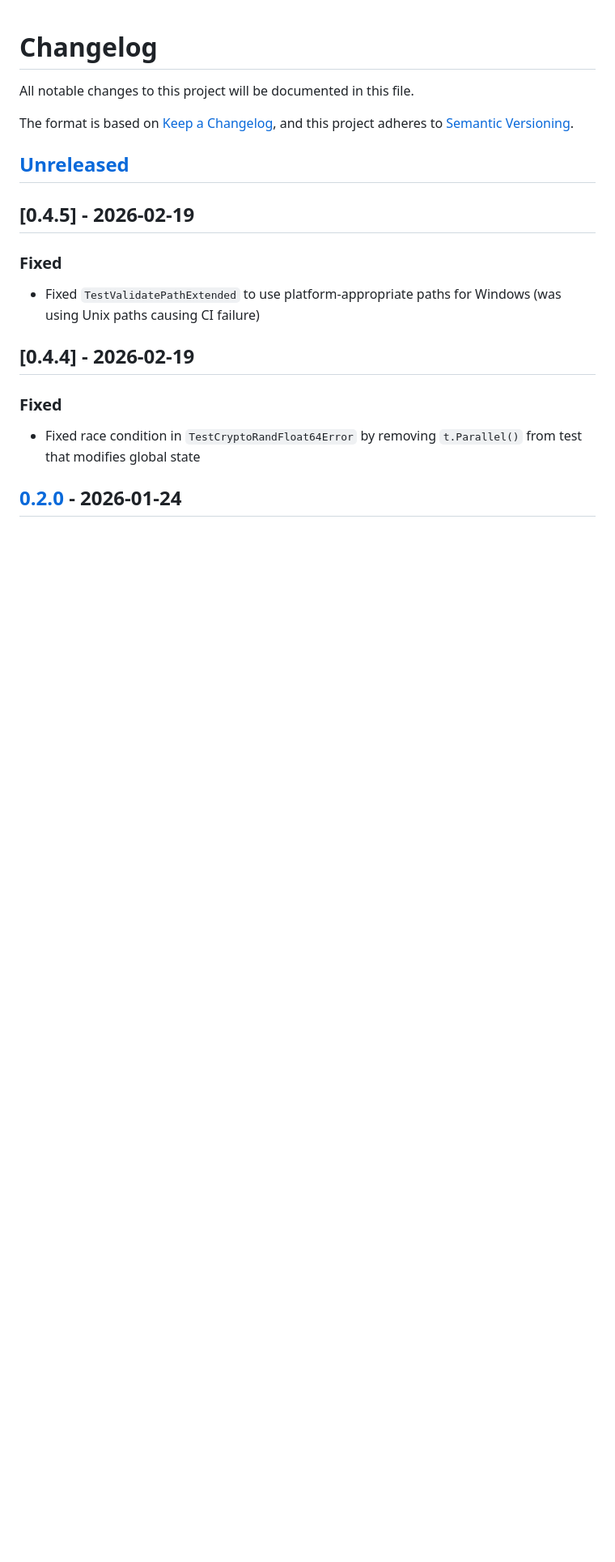
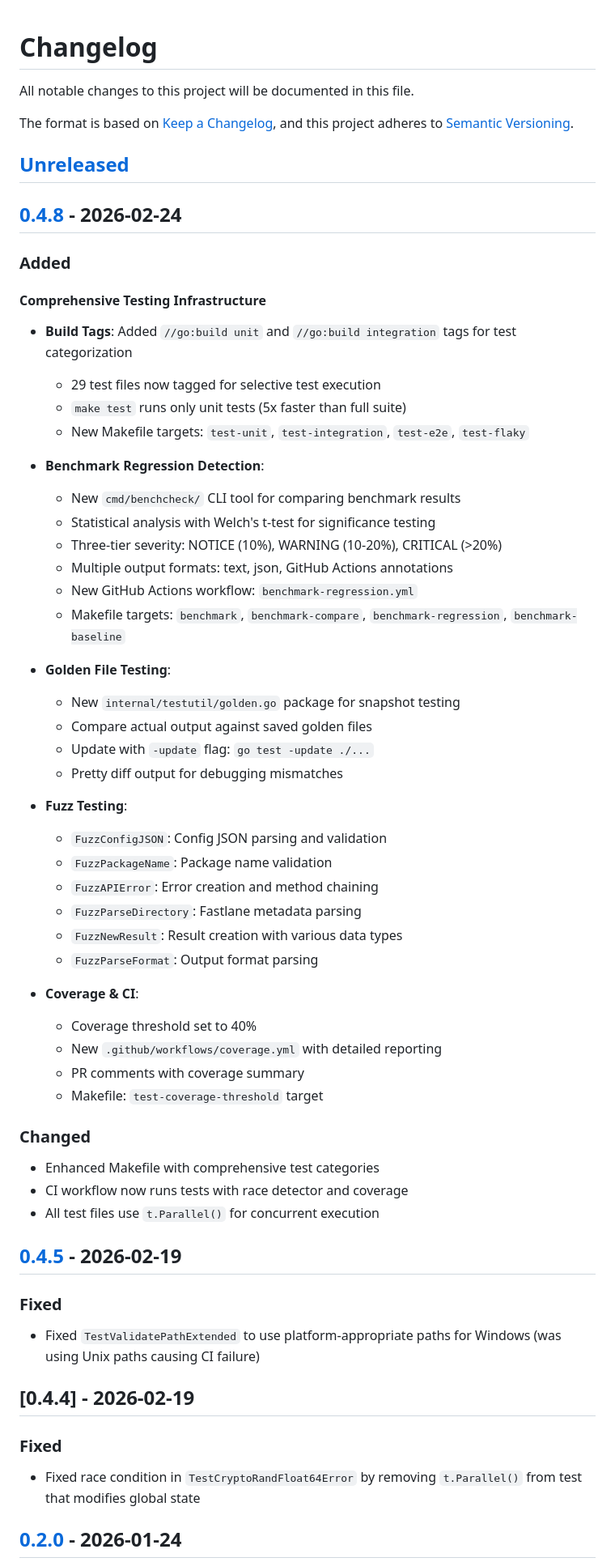
Before and after one commit to dl-alexandre/Google-Play-Developer-CLI, a Markdown page: CHANGELOG.md, the part around one of its changes. Shown at 81% size. GitHub-like rendering; blank space fills up the shorter version.

Commit message:
docs: update CHANGELOG for v0.4.8 release
- Add comprehensive release notes for testing infrastructure overhaul
- Document all new features: build tags, benchmark regression,
  golden file testing, fuzz testing, coverage improvements
- Update version comparison links

```diff
--- a/CHANGELOG.md
+++ b/CHANGELOG.md
@@ -6,6 +6,49 @@ The format is based on [Keep a Changelog](https://keepachangelog.com/en/1.1.0/),
 and this project adheres to [Semantic Versioning](https://semver.org/spec/v2.0.0.html).
 
 ## [Unreleased]
+
+## [0.4.8] - 2026-02-24
+
+### Added
+
+#### Comprehensive Testing Infrastructure
+- **Build Tags**: Added `//go:build unit` and `//go:build integration` tags for test categorization
+  - 29 test files now tagged for selective test execution
+  - `make test` runs only unit tests (5x faster than full suite)
+  - New Makefile targets: `test-unit`, `test-integration`, `test-e2e`, `test-flaky`
+
+- **Benchmark Regression Detection**:
+  - New `cmd/benchcheck/` CLI tool for comparing benchmark results
+  - Statistical analysis with Welch's t-test for significance testing
+  - Three-tier severity: NOTICE (10%), WARNING (10-20%), CRITICAL (>20%)
+  - Multiple output formats: text, json, GitHub Actions annotations
+  - New GitHub Actions workflow: `benchmark-regression.yml`
+  - Makefile targets: `benchmark`, `benchmark-compare`, `benchmark-regression`, `benchmark-baseline`
+
+- **Golden File Testing**:
+  - New `internal/testutil/golden.go` package for snapshot testing
+  - Compare actual output against saved golden files
+  - Update with `-update` flag: `go test -update ./...`
+  - Pretty diff output for debugging mismatches
+
+- **Fuzz Testing**:
+  - `FuzzConfigJSON`: Config JSON parsing and validation
+  - `FuzzPackageName`: Package name validation
+  - `FuzzAPIError`: Error creation and method chaining
+  - `FuzzParseDirectory`: Fastlane metadata parsing
+  - `FuzzNewResult`: Result creation with various data types
+  - `FuzzParseFormat`: Output format parsing
+
+- **Coverage & CI**:
+  - Coverage threshold set to 40%
+  - New `.github/workflows/coverage.yml` with detailed reporting
+  - PR comments with coverage summary
+  - Makefile: `test-coverage-threshold` target
+
+### Changed
+- Enhanced Makefile with comprehensive test categories
+- CI workflow now runs tests with race detector and coverage
+- All test files use `t.Parallel()` for concurrent execution
 
 ## [0.4.5] - 2026-02-19
 
```
Also changed, not shown: other parts of CHANGELOG.md (+5 -1 lines).
